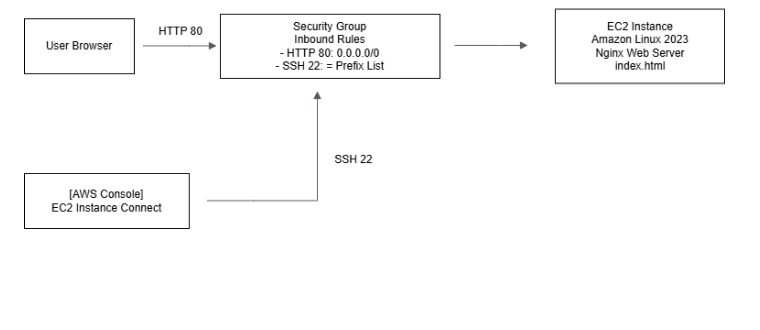
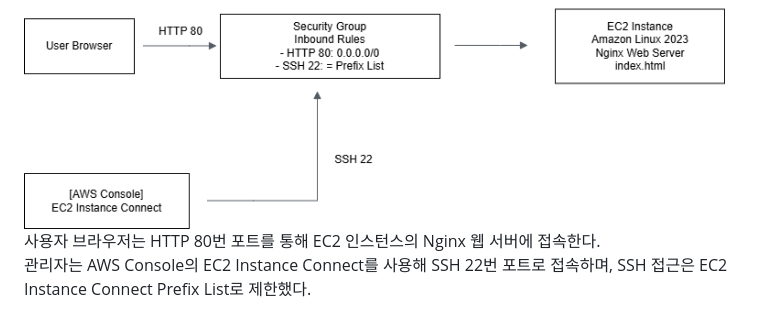
Before and after one commit to SHK500/aws-cloud-practice, a Markdown page: 01-ex2-nginx-webserver/README.md, the part around the change. Rendered like a GitHub page; blank space fills up the shorter version.

```diff
--- a/01-ex2-nginx-webserver/README.md
+++ b/01-ex2-nginx-webserver/README.md
@@ -75,3 +75,5 @@ pl-00ec8fd779e5b4175
 
 ## 8. 구조 정리
 ![EC2 Nginx Architectur](./images/01-draw.png)
+사용자 브라우저는 HTTP 80번 포트를 통해 EC2 인스턴스의 Nginx 웹 서버에 접속한다.
+관리자는 AWS Console의 EC2 Instance Connect를 사용해 SSH 22번 포트로 접속하며, SSH 접근은 EC2 Instance Connect Prefix List로 제한했다.
```
